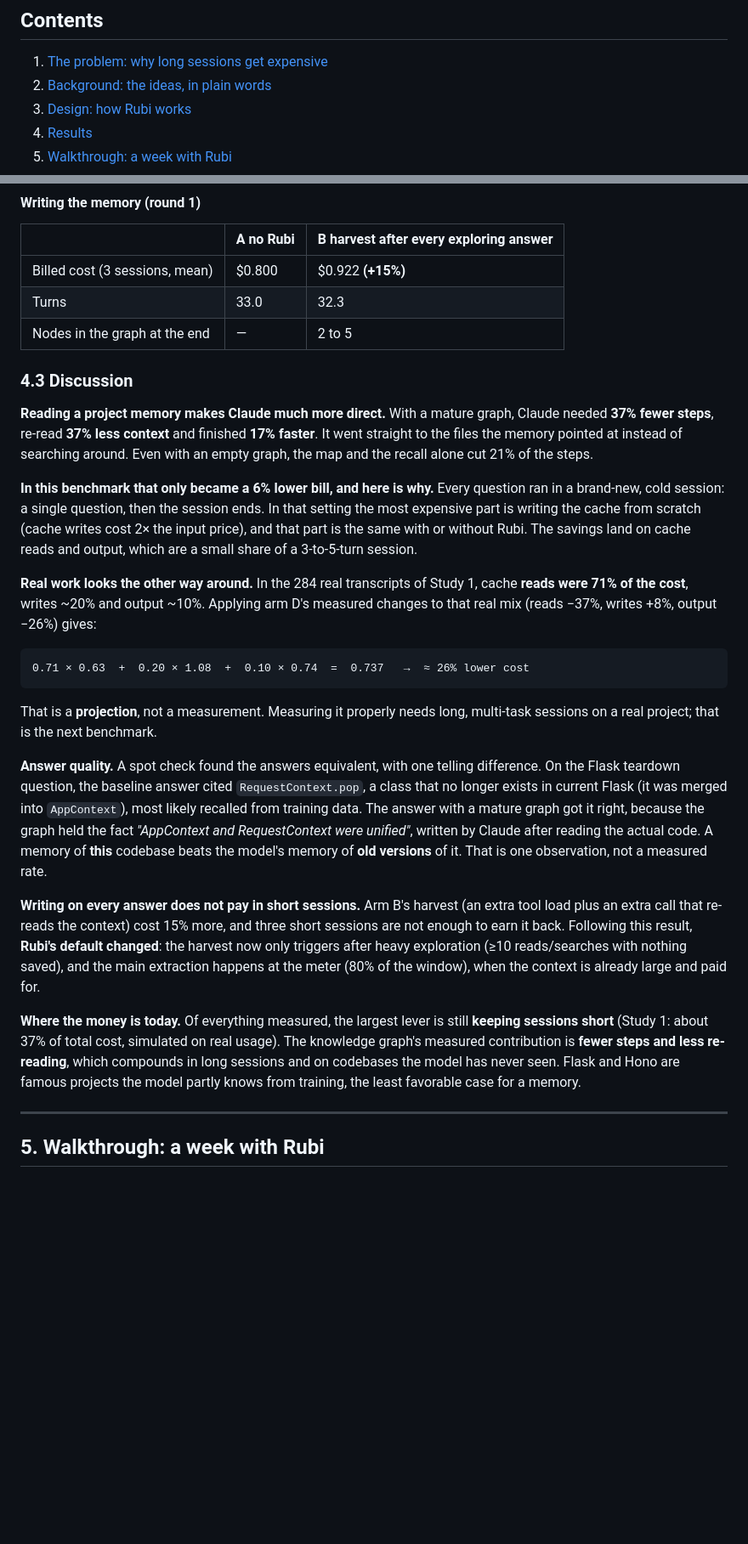
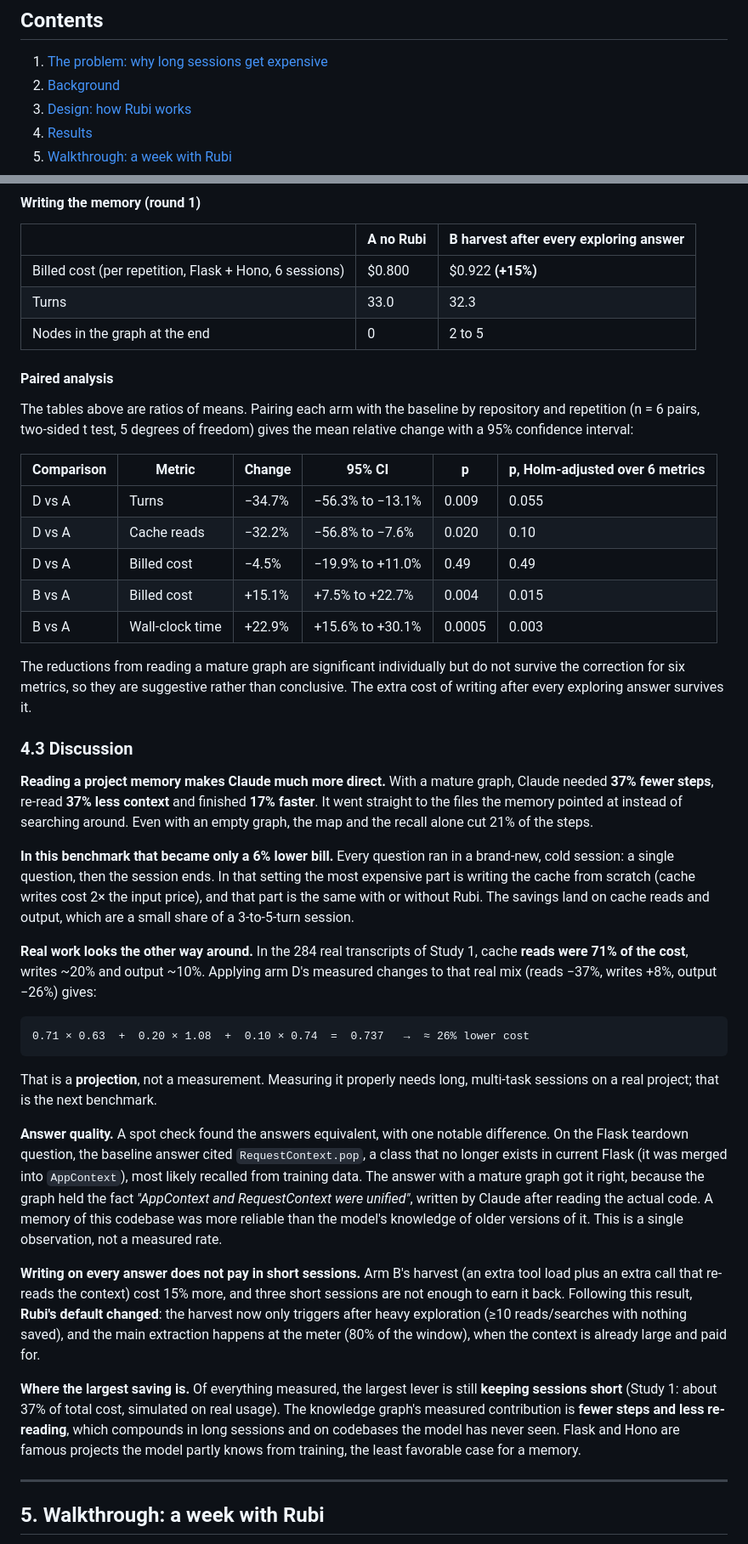
Before and after one commit to YURIBEDRAN/rubi, a Markdown page: README.md, 2 parts joined by grey strips. Shown at 85% size. Drawn GitHub-style; blank space fills up the shorter version.

Commit message:
README: tom técnico, análise pareada e correções de números

```diff
--- a/README.md
+++ b/README.md
@@ -53,7 +53,7 @@ Everything is plain markdown inside the project (`.rubi/`), opens as an Obsidian
 ## Contents
 
 1. [The problem: why long sessions get expensive](#1-the-problem-why-long-sessions-get-expensive)
-2. [Background: the ideas, in plain words](#2-background-the-ideas-in-plain-words)
+2. [Background](#2-background)
 3. [Design: how Rubi works](#3-design-how-rubi-works)
 4. [Results](#4-results)
 5. [Walkthrough: a week with Rubi](#5-walkthrough-a-week-with-rubi)
@@ -332,15 +328,29 @@ Reproduce with `node bench/rodar.mjs --reps 3 --bracos A,C,D`. Raw CSVs, summari
 
 | | **A** no Rubi | **B** harvest after every exploring answer |
 |---|---|---|
-| Billed cost (3 sessions, mean) | $0.800 | $0.922 **(+15%)** |
+| Billed cost (per repetition, Flask + Hono, 6 sessions) | $0.800 | $0.922 **(+15%)** |
 | Turns | 33.0 | 32.3 |
-| Nodes in the graph at the end | — | 2 to 5 |
+| Nodes in the graph at the end | 0 | 2 to 5 |
+
+#### Paired analysis
+
+The tables above are ratios of means. Pairing each arm with the baseline by repository and repetition (n = 6 pairs, two-sided t test, 5 degrees of freedom) gives the mean relative change with a 95% confidence interval:
+
+| Comparison | Metric | Change | 95% CI | p | p, Holm-adjusted over 6 metrics |
+|---|---|---|---|---|---|
+| D vs A | Turns | −34.7% | −56.3% to −13.1% | 0.009 | 0.055 |
+| D vs A | Cache reads | −32.2% | −56.8% to −7.6% | 0.020 | 0.10 |
+| D vs A | Billed cost | −4.5% | −19.9% to +11.0% | 0.49 | 0.49 |
+| B vs A | Billed cost | +15.1% | +7.5% to +22.7% | 0.004 | 0.015 |
+| B vs A | Wall-clock time | +22.9% | +15.6% to +30.1% | 0.0005 | 0.003 |
+
+The reductions from reading a mature graph are significant individually but do not survive the correction for six metrics, so they are suggestive rather than conclusive. The extra cost of writing after every exploring answer survives it.
 
 ### 4.3 Discussion
 
 **Reading a project memory makes Claude much more direct.** With a mature graph, Claude needed **37% fewer steps**, re-read **37% less context** and finished **17% faster**. It went straight to the files the memory pointed at instead of searching around. Even with an empty graph, the map and the recall alone cut 21% of the steps.
 
-**In this benchmark that only became a 6% lower bill, and here is why.** Every question ran in a brand-new, cold session: a single question, then the session ends. In that setting the most expensive part is writing the cache from scratch (cache writes cost 2× the input price), and that part is the same with or without Rubi. The savings land on cache reads and output, which are a small share of a 3-to-5-turn session.
+**In this benchmark that became only a 6% lower bill.** Every question ran in a brand-new, cold session: a single question, then the session ends. In that setting the most expensive part is writing the cache from scratch (cache writes cost 2× the input price), and that part is the same with or without Rubi. The savings land on cache reads and output, which are a small share of a 3-to-5-turn session.
 
 **Real work looks the other way around.** In the 284 real transcripts of Study 1, cache **reads were 71% of the cost**, writes ~20% and output ~10%. Applying arm D's measured changes to that real mix (reads −37%, writes +8%, output −26%) gives:
 
@@ -350,11 +360,11 @@ Reproduce with `node bench/rodar.mjs --reps 3 --bracos A,C,D`. Raw CSVs, summari
 
 That is a **projection**, not a measurement. Measuring it properly needs long, multi-task sessions on a real project; that is the next benchmark.
 
-**Answer quality.** A spot check found the answers equivalent, with one telling difference. On the Flask teardown question, the baseline answer cited `RequestContext.pop`, a class that no longer exists in current Flask (it was merged into `AppContext`), most likely recalled from training data. The answer with a mature graph got it right, because the graph held the fact *"AppContext and RequestContext were unified"*, written by Claude after reading the actual code. A memory of **this** codebase beats the model's memory of **old versions** of it. That is one observation, not a measured rate.
+**Answer quality.** A spot check found the answers equivalent, with one notable difference. On the Flask teardown question, the baseline answer cited `RequestContext.pop`, a class that no longer exists in current Flask (it was merged into `AppContext`), most likely recalled from training data. The answer with a mature graph got it right, because the graph held the fact *"AppContext and RequestContext were unified"*, written by Claude after reading the actual code. A memory of this codebase was more reliable than the model's knowledge of older versions of it. This is a single observation, not a measured rate.
 
 **Writing on every answer does not pay in short sessions.** Arm B's harvest (an extra tool load plus an extra call that re-reads the context) cost 15% more, and three short sessions are not enough to earn it back. Following this result, **Rubi's default changed**: the harvest now only triggers after heavy exploration (≥10 reads/searches with nothing saved), and the main extraction happens at the meter (80% of the window), when the context is already large and paid for.
 
-**Where the money is today.** Of everything measured, the largest lever is still **keeping sessions short** (Study 1: about 37% of total cost, simulated on real usage). The knowledge graph's measured contribution is **fewer steps and less re-reading**, which compounds in long sessions and on codebases the model has never seen. Flask and Hono are famous projects the model partly knows from training, the least favorable case for a memory.
+**Where the largest saving is.** Of everything measured, the largest lever is still **keeping sessions short** (Study 1: about 37% of total cost, simulated on real usage). The knowledge graph's measured contribution is **fewer steps and less re-reading**, which compounds in long sessions and on codebases the model has never seen. Flask and Hono are famous projects the model partly knows from training, the least favorable case for a memory.
 
 ---
 
```
Also changed, not shown: other parts of README.md (+20 -24 lines).
